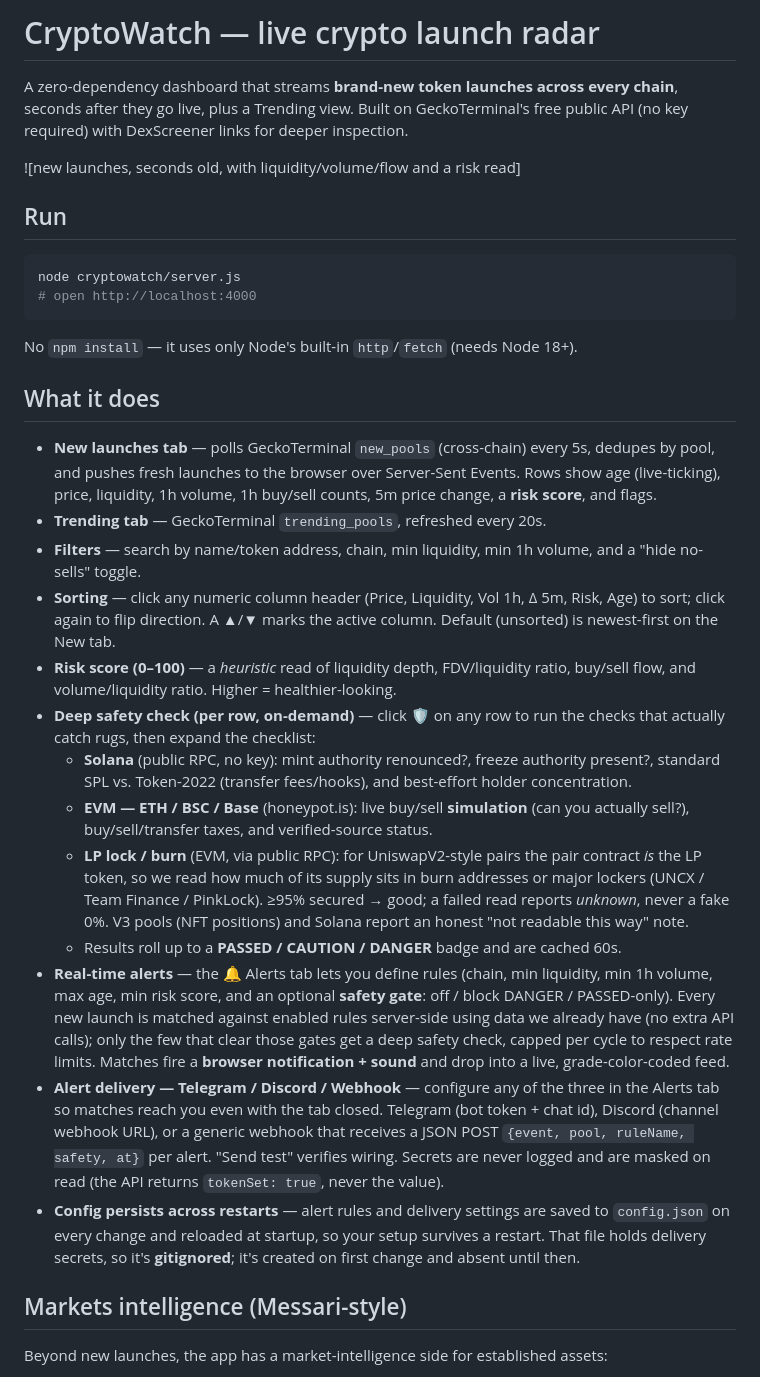
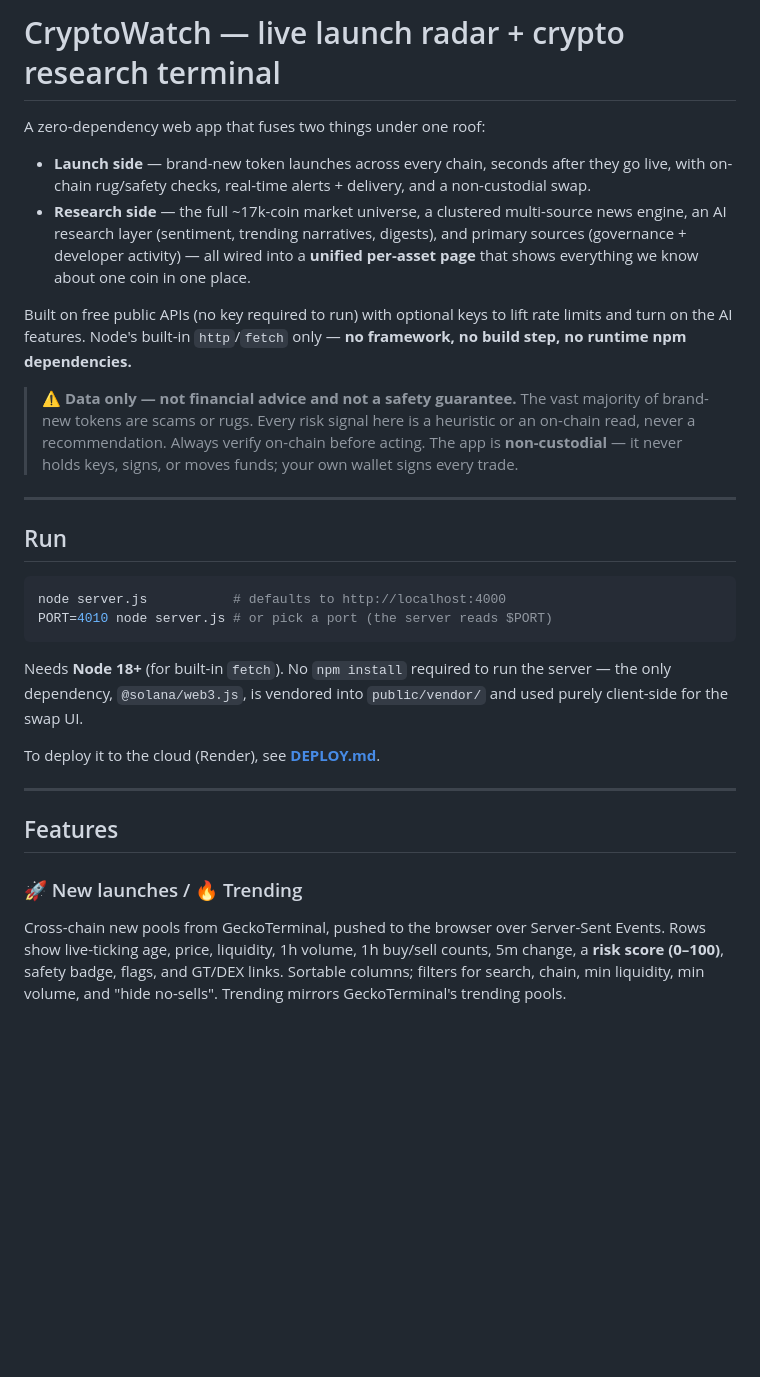
Before and after one commit to Jbardon86/cryptowatch, a Markdown page: README.md, the part around one of its changes. GitHub-like rendering; blank space fills up the shorter version.

````diff
--- a/README.md
+++ b/README.md
@@ -1,66 +1,48 @@
-# CryptoWatch — live crypto launch radar
+# CryptoWatch — live launch radar + crypto research terminal
 
-A zero-dependency dashboard that streams **brand-new token launches across every
-chain**, seconds after they go live, plus a Trending view. Built on GeckoTerminal's
-free public API (no key required) with DexScreener links for deeper inspection.
+A zero-dependency web app that fuses two things under one roof:
 
-![new launches, seconds old, with liquidity/volume/flow and a risk read]
+- **Launch side** — brand-new token launches across every chain, seconds after
+  they go live, with on-chain rug/safety checks, real-time alerts + delivery, and
+  a non-custodial swap.
+- **Research side** — the full ~17k-coin market universe, a clustered multi-source
+  news engine, an AI research layer (sentiment, trending narratives, digests), and
+  primary sources (governance + developer activity) — all wired into a **unified
+  per-asset page** that shows everything we know about one coin in one place.
+
+Built on free public APIs (no key required to run) with optional keys to lift
+rate limits and turn on the AI features. Node's built-in `http`/`fetch` only —
+**no framework, no build step, no runtime npm dependencies.**
+
+> ⚠️ **Data only — not financial advice and not a safety guarantee.** The vast
+> majority of brand-new tokens are scams or rugs. Every risk signal here is a
+> heuristic or an on-chain read, never a recommendation. Always verify on-chain
+> before acting. The app is **non-custodial** — it never holds keys, signs, or
+> moves funds; your own wallet signs every trade.
+
+---
 
 ## Run
 
 ```bash
-node cryptowatch/server.js
-# open http://localhost:4000
+node server.js           # defaults to http://localhost:4000
+PORT=4010 node server.js # or pick a port (the server reads $PORT)
 ```
 
-No `npm install` — it uses only Node's built-in `http`/`fetch` (needs Node 18+).
+Needs **Node 18+** (for built-in `fetch`). No `npm install` required to run the
+server — the only dependency, `@solana/web3.js`, is vendored into
+`public/vendor/` and used purely client-side for the swap UI.
 
-## What it does
+To deploy it to the cloud (Render), see **[DEPLOY.md](DEPLOY.md)**.
 
-- **New launches tab** — polls GeckoTerminal `new_pools` (cross-chain) every 5s,
-  dedupes by pool, and pushes fresh launches to the browser over Server-Sent
-  Events. Rows show age (live-ticking), price, liquidity, 1h volume, 1h
-  buy/sell counts, 5m price change, a **risk score**, and flags.
-- **Trending tab** — GeckoTerminal `trending_pools`, refreshed every 20s.
-- **Filters** — search by name/token address, chain, min liquidity, min 1h
-  volume, and a "hide no-sells" toggle.
-- **Sorting** — click any numeric column header (Price, Liquidity, Vol 1h,
-  Δ 5m, Risk, Age) to sort; click again to flip direction. A ▲/▼ marks the
-  active column. Default (unsorted) is newest-first on the New tab.
-- **Risk score (0–100)** — a *heuristic* read of liquidity depth, FDV/liquidity
-  ratio, buy/sell flow, and volume/liquidity ratio. Higher = healthier-looking.
-- **Deep safety check (per row, on-demand)** — click 🛡 on any row to run the
-  checks that actually catch rugs, then expand the checklist:
-  - **Solana** (public RPC, no key): mint authority renounced?, freeze authority
-    present?, standard SPL vs. Token-2022 (transfer fees/hooks), and best-effort
-    holder concentration.
-  - **EVM — ETH / BSC / Base** (honeypot.is): live buy/sell **simulation**
-    (can you actually sell?), buy/sell/transfer taxes, and verified-source status.
-  - **LP lock / burn** (EVM, via public RPC): for UniswapV2-style pairs the pair
-    contract *is* the LP token, so we read how much of its supply sits in burn
-    addresses or major lockers (UNCX / Team Finance / PinkLock). ≥95% secured →
-    good; a failed read reports *unknown*, never a fake 0%. V3 pools (NFT
-    positions) and Solana report an honest "not readable this way" note.
-  - Results roll up to a **PASSED / CAUTION / DANGER** badge and are cached 60s.
-- **Real-time alerts** — the 🔔 Alerts tab lets you define rules (chain, min
-  liquidity, min 1h volume, max age, min risk score, and an optional **safety
-  gate**: off / block DANGER / PASSED-only). Every new launch is matched against
-  enabled rules server-side using data we already have (no extra API calls);
-  only the few that clear those gates get a deep safety check, capped per cycle
-  to respect rate limits. Matches fire a **browser notification + sound** and
-  drop into a live, grade-color-coded feed.
-- **Alert delivery — Telegram / Discord / Webhook** — configure any of the three
-  in the Alerts tab so matches reach you even with the tab closed. Telegram
-  (bot token + chat id), Discord (channel webhook URL), or a generic webhook
-  that receives a JSON POST `{event, pool, ruleName, safety, at}` per alert.
-  "Send test" verifies wiring. Secrets are never logged and are masked on read
-  (the API returns `tokenSet: true`, never the value).
-- **Config persists across restarts** — alert rules and delivery settings are
-  saved to `config.json` on every change and reloaded at startup, so your setup
-  survives a restart. That file holds delivery secrets, so it's **gitignored**;
-  it's created on first change and absent until then.
+---
 
-## Markets intelligence (Messari-style)
+## Features
 
-Beyond new launches, the app has a market-intelligence side for established assets:
+### 🚀 New launches / 🔥 Trending
+Cross-chain new pools from GeckoTerminal, pushed to the browser over
+Server-Sent Events. Rows show live-ticking age, price, liquidity, 1h volume, 1h
+buy/sell counts, 5m change, a **risk score (0–100)**, safety badge, flags, and
+GT/DEX links. Sortable columns; filters for search, chain, min liquidity, min
+volume, and "hide no-sells". Trending mirrors GeckoTerminal's trending pools.
 
````
Also changed, not shown: other parts of README.md (+135 -109 lines).
